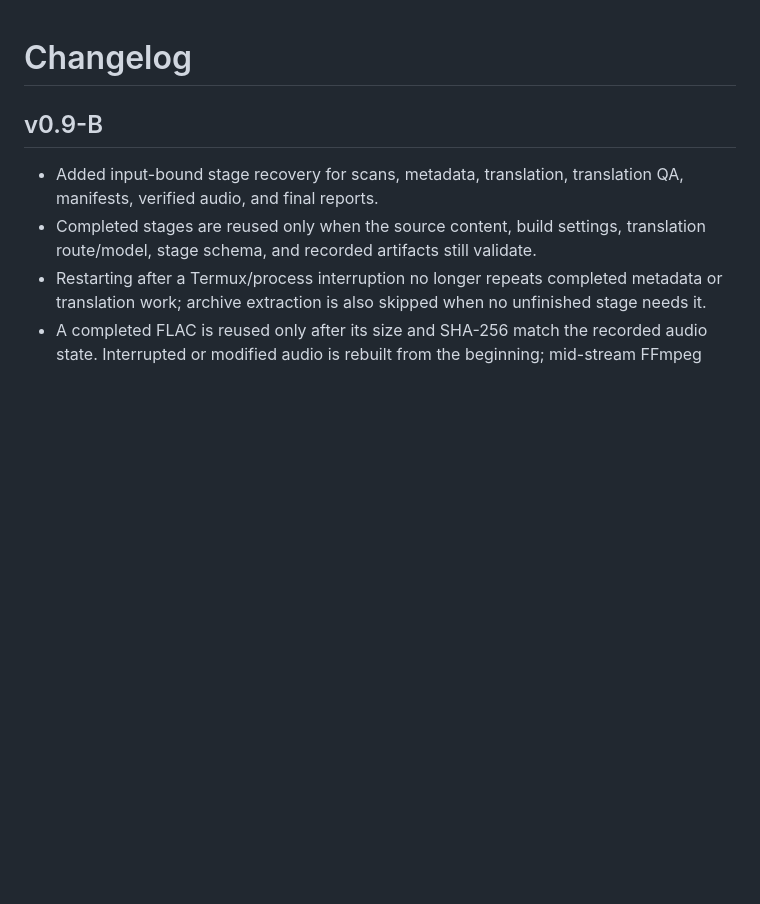
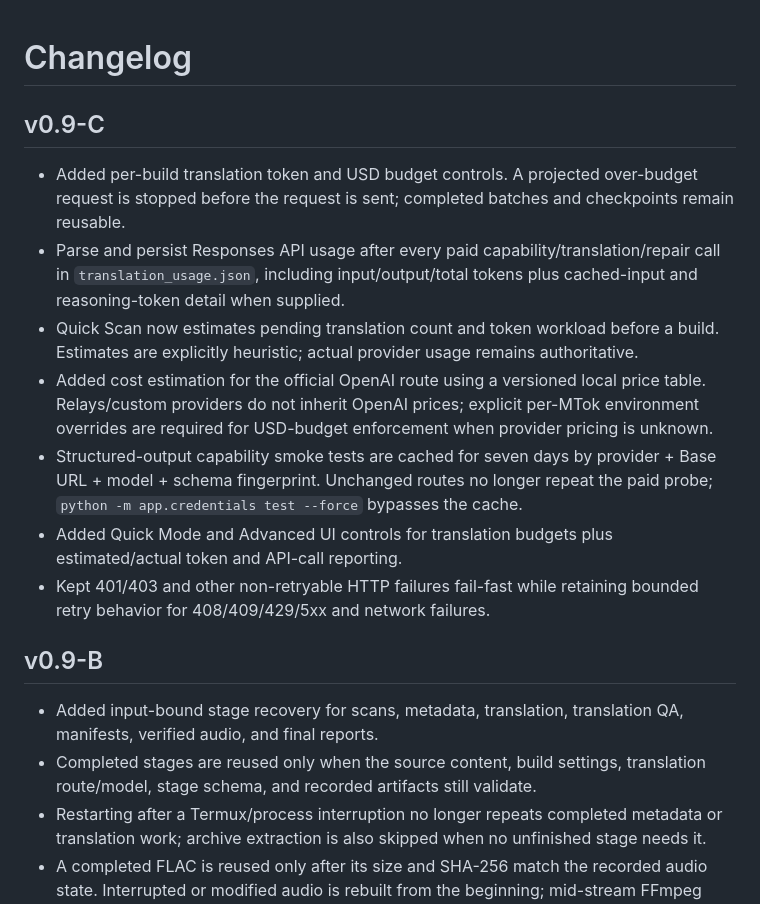
Before and after one commit to 11576865/HSR-Voice-Archive-Builder, a Markdown page: CHANGELOG.md, the part around the change. Rendered like a GitHub page; blank space fills up the shorter version.

Commit message:
docs: record v0.9-C API budget and capability cache changes

```diff
--- a/CHANGELOG.md
+++ b/CHANGELOG.md
@@ -1,4 +1,14 @@
 # Changelog
+
+## v0.9-C
+
+- Added per-build translation token and USD budget controls. A projected over-budget request is stopped before the request is sent; completed batches and checkpoints remain reusable.
+- Parse and persist Responses API usage after every paid capability/translation/repair call in `translation_usage.json`, including input/output/total tokens plus cached-input and reasoning-token detail when supplied.
+- Quick Scan now estimates pending translation count and token workload before a build. Estimates are explicitly heuristic; actual provider usage remains authoritative.
+- Added cost estimation for the official OpenAI route using a versioned local price table. Relays/custom providers do not inherit OpenAI prices; explicit per-MTok environment overrides are required for USD-budget enforcement when provider pricing is unknown.
+- Structured-output capability smoke tests are cached for seven days by provider + Base URL + model + schema fingerprint. Unchanged routes no longer repeat the paid probe; `python -m app.credentials test --force` bypasses the cache.
+- Added Quick Mode and Advanced UI controls for translation budgets plus estimated/actual token and API-call reporting.
+- Kept 401/403 and other non-retryable HTTP failures fail-fast while retaining bounded retry behavior for 408/409/429/5xx and network failures.
 
 ## v0.9-B
 
```
